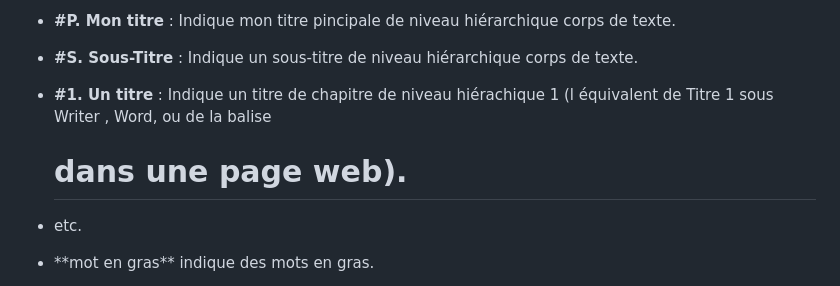
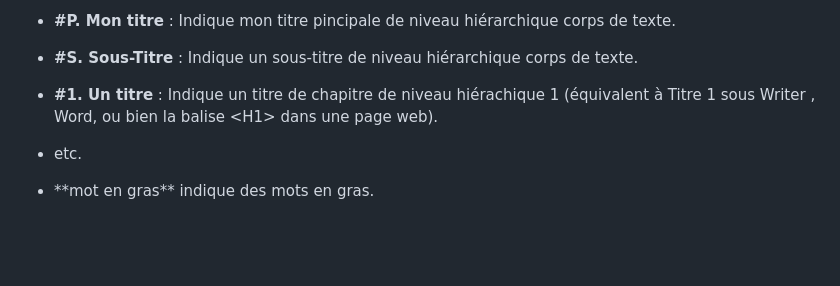
Before and after one commit to 1-pablo-rodriguez/LisioWriter, a Markdown page: README.md, the part around the change. Rendered like a GitHub page; blank space fills up the shorter version.

```diff
--- a/README.md
+++ b/README.md
@@ -12,7 +12,7 @@ Par exemple :
 
 - **#P. Mon titre** : Indique mon titre pincipale de niveau hiérarchique corps de texte.
 - **#S. Sous-Titre** : Indique un sous-titre  de niveau hiérarchique corps de texte.
-- **#1. Un titre** : Indique un titre de chapitre de niveau hiérachique 1 (l équivalent de Titre 1 sous Writer , Word, ou de la balise <H1> dans une page web).
+- **#1. Un titre** : Indique un titre de chapitre de niveau hiérachique 1 (équivalent à Titre 1 sous Writer , Word, ou bien la balise \<H1\> dans une page web).
 - etc.
 
 - \*\*mot en gras\*\* indique des mots en gras.
```
